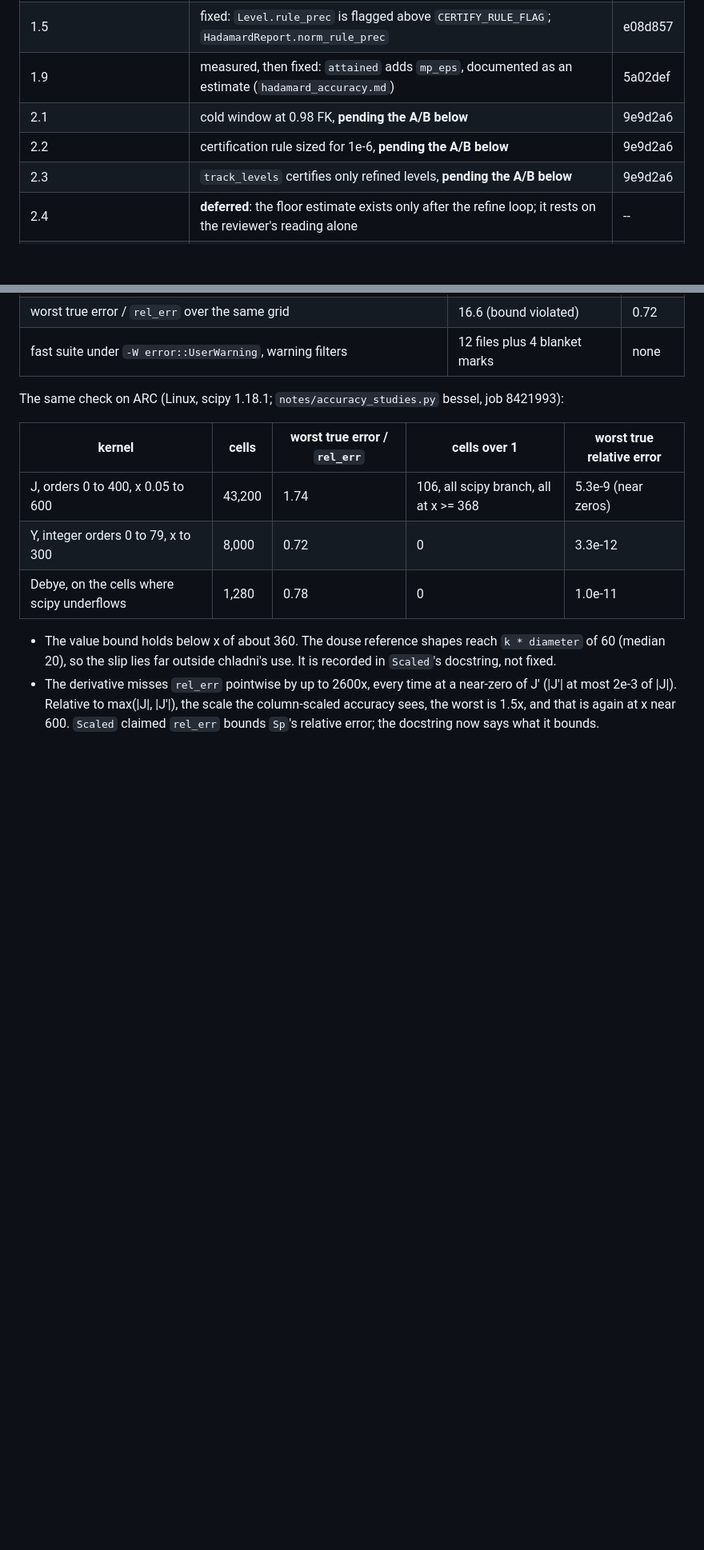
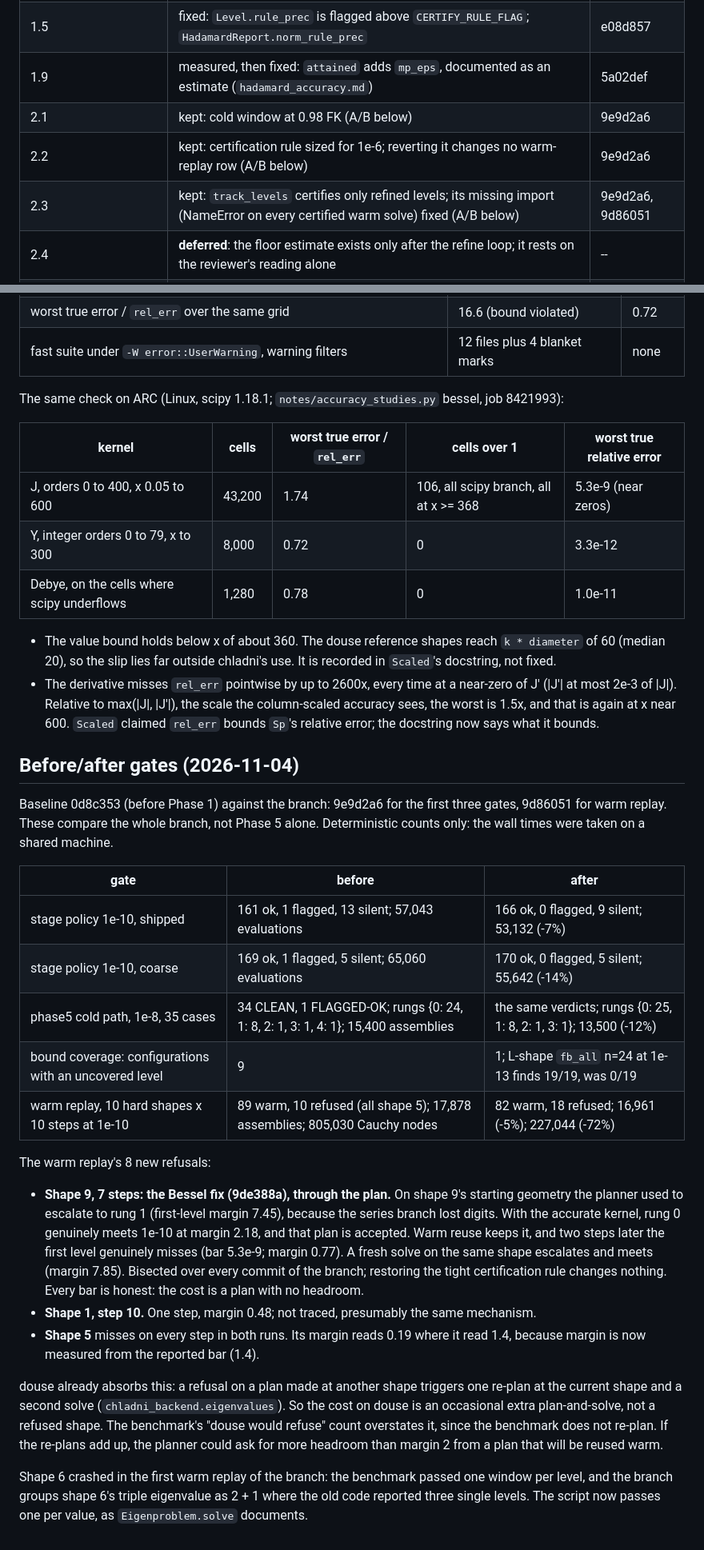
Before and after one commit to hjrrockies/chladni, a Markdown page: notes/accuracy_audit_2026-11-03.md, 2 parts joined by grey strips. Shown at 80% size. Drawn GitHub-style; blank space fills up the shorter version.

Commit message:
Audit: before/after gates for the branch; the warm replay's new refusals traced
Co-Authored-By: Claude Opus 5.5 <noreply@anthropic.com>

```diff
--- a/notes/accuracy_audit_2026-11-03.md
+++ b/notes/accuracy_audit_2026-11-03.md
@@ -103,9 +103,9 @@ tests. `test_moler_payne.py:223` can pass while comparing nothing, because it ne
 | 1.1, 1.2, 1.3, 1.4, 1.6, 1.7, 1.8, 1.10, 1.11, 1.12 | fixed, each with a regression test in `tests/test_reporting_honesty.py` | b5ac1c1 |
 | 1.5 | fixed: `Level.rule_prec` is flagged above `CERTIFY_RULE_FLAG`; `HadamardReport.norm_rule_prec` | e08d857 |
 | 1.9 | measured, then fixed: `attained` adds `mp_eps`, documented as an estimate (`hadamard_accuracy.md`) | 5a02def |
-| 2.1 | cold window at 0.98 FK, **pending the A/B below** | 9e9d2a6 |
-| 2.2 | certification rule sized for 1e-6, **pending the A/B below** | 9e9d2a6 |
-| 2.3 | `track_levels` certifies only refined levels, **pending the A/B below** | 9e9d2a6 |
+| 2.1 | kept: cold window at 0.98 FK (A/B below) | 9e9d2a6 |
+| 2.2 | kept: certification rule sized for 1e-6; reverting it changes no warm-replay row (A/B below) | 9e9d2a6 |
+| 2.3 | kept: `track_levels` certifies only refined levels; its missing import (NameError on every certified warm solve) fixed (A/B below) | 9e9d2a6, 9d86051 |
 | 2.4 | **deferred**: the floor estimate exists only after the refine loop; it rests on the reviewer's reading alone | -- |
 | 2.5 | **deferred**: rests on the reviewer's measurement alone; it needs a geometry-consumer audit first | -- |
 | 2.6 | fixed, and the fix went further: the series hands off cancelling cells, and scipy's bound is now honest | 9de388a |
@@ -141,3 +141,40 @@ The same check on ARC (Linux, scipy 1.18.1; `notes/accuracy_studies.py` bessel,
   (|J'| at most 2e-3 of |J|). Relative to max(|J|, |J'|), the scale the column-scaled accuracy
   sees, the worst is 1.5x, and that is again at x near 600. `Scaled` claimed `rel_err` bounds
   `Sp`'s relative error; the docstring now says what it bounds.
+
+## Before/after gates (2026-11-04)
+
+Baseline 0d8c353 (before Phase 1) against the branch: 9e9d2a6 for the first three gates, 9d86051
+for warm replay. These compare the whole branch, not Phase 5 alone. Deterministic counts only:
+the wall times were taken on a shared machine.
+
+| gate | before | after |
+|---|---|---|
+| stage policy 1e-10, shipped | 161 ok, 1 flagged, 13 silent; 57,043 evaluations | 166 ok, 0 flagged, 9 silent; 53,132 (-7%) |
+| stage policy 1e-10, coarse | 169 ok, 1 flagged, 5 silent; 65,060 evaluations | 170 ok, 0 flagged, 5 silent; 55,642 (-14%) |
+| phase5 cold path, 1e-8, 35 cases | 34 CLEAN, 1 FLAGGED-OK; rungs {0: 24, 1: 8, 2: 1, 3: 1, 4: 1}; 15,400 assemblies | the same verdicts; rungs {0: 25, 1: 8, 2: 1, 3: 1}; 13,500 (-12%) |
+| bound coverage: configurations with an uncovered level | 9 | 1; L-shape `fb_all` n=24 at 1e-13 finds 19/19, was 0/19 |
+| warm replay, 10 hard shapes x 10 steps at 1e-10 | 89 warm, 10 refused (all shape 5); 17,878 assemblies; 805,030 Cauchy nodes | 82 warm, 18 refused; 16,961 (-5%); 227,044 (-72%) |
+
+The warm replay's 8 new refusals:
+
+- **Shape 9, 7 steps: the Bessel fix (9de388a), through the plan.** On shape 9's starting
+  geometry the planner used to escalate to rung 1 (first-level margin 7.45), because the series
+  branch lost digits. With the accurate kernel, rung 0 genuinely meets 1e-10 at margin 2.18, and
+  that plan is accepted. Warm reuse keeps it, and two steps later the first level genuinely
+  misses (bar 5.3e-9; margin 0.77). A fresh solve on the same shape escalates and meets (margin
+  7.85). Bisected over every commit of the branch; restoring the tight certification rule
+  changes nothing. Every bar is honest: the cost is a plan with no headroom.
+- **Shape 1, step 10.** One step, margin 0.48; not traced, presumably the same mechanism.
+- **Shape 5** misses on every step in both runs. Its margin reads 0.19 where it read 1.4,
+  because margin is now measured from the reported bar (1.4).
+
+douse already absorbs this: a refusal on a plan made at another shape triggers one re-plan at the
+current shape and a second solve (`chladni_backend.eigenvalues`). So the cost on douse is an
+occasional extra plan-and-solve, not a refused shape. The benchmark's "douse would refuse" count
+overstates it, since the benchmark does not re-plan. If the re-plans add up, the planner could
+ask for more headroom than margin 2 from a plan that will be reused warm.
+
+Shape 6 crashed in the first warm replay of the branch: the benchmark passed one window per
+level, and the branch groups shape 6's triple eigenvalue as 2 + 1 where the old code reported
+three single levels. The script now passes one per value, as `Eigenproblem.solve` documents.
```
